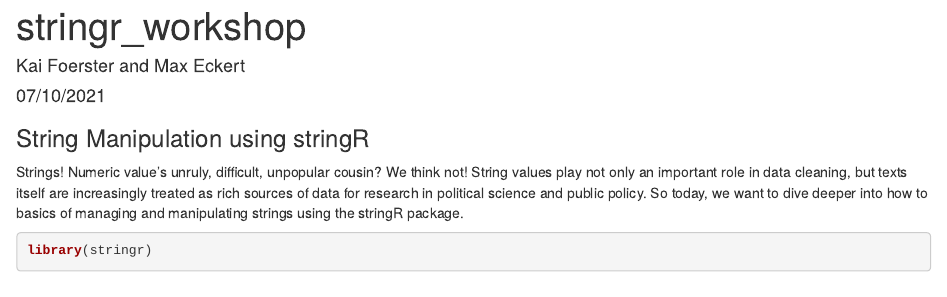
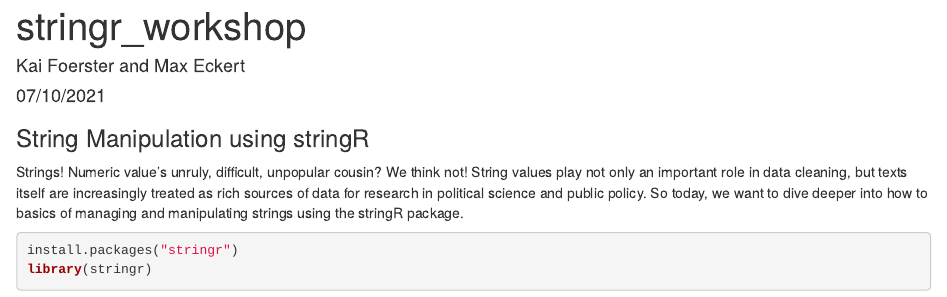
Before and after one commit to intro-to-data-science-21-workshop/06-KaiFoerster-string_manipulation, an R Markdown document (stringr_workshop.Rmd): the page in a window 1100 px wide, from its top. Rendered offline with R 4.5, knitr and Pandoc, with nearby package versions.

Commit message:
Update Rmd

````diff
--- a/stringr_workshop.Rmd
+++ b/stringr_workshop.Rmd
@@ -15,6 +15,7 @@ knitr::opts_chunk$set(echo = TRUE)
 
 Strings! Numeric value's unruly, difficult, unpopular cousin? We think not! String values play not only an important role in data cleaning, but texts itself are increasingly treated as rich sources of data for research in political science and public policy. So today, we want to dive deeper into how to basics of managing and manipulating strings using the stringR package.
 
-```{r cars}
+```{r include = TRUE}
+install.packages("stringr")
 library(stringr)
 ```
````
